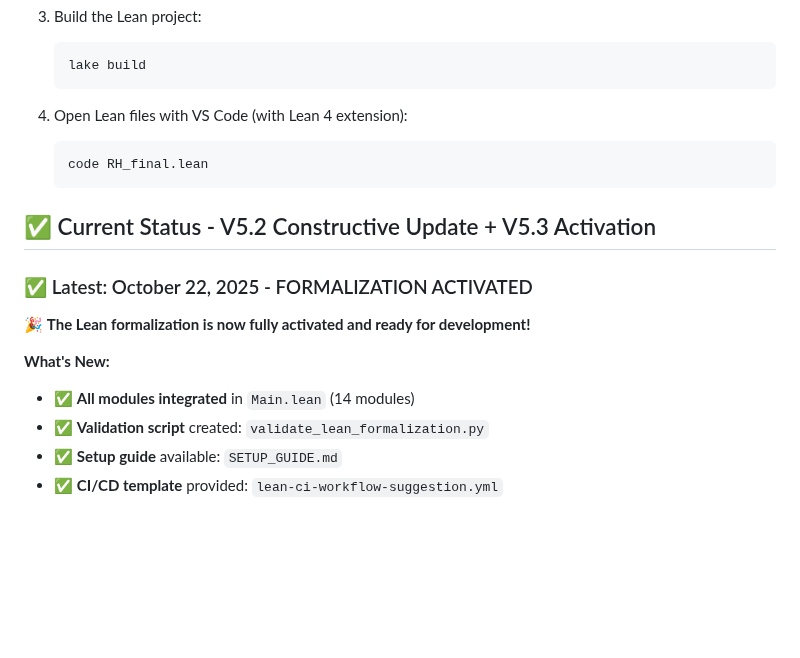
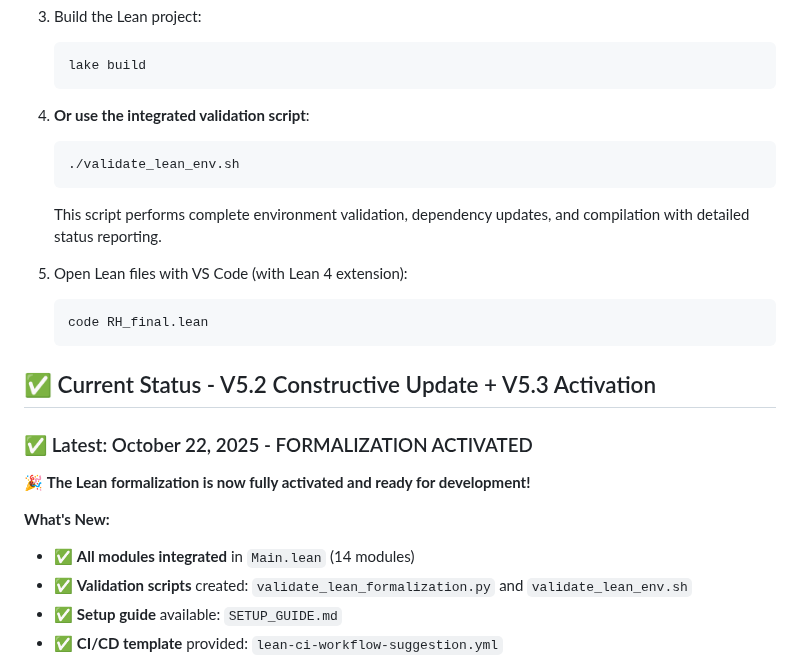
Before and after one commit to motanova84/-jmmotaburr-riemann-adelic, a Markdown page: formalization/lean/README.md, the part around the change. Rendered like a GitHub page; blank space fills up the shorter version.

Commit message:
Update documentation to reference validate_lean_env.sh script
Co-authored-by: motanova84 <192380069+motanova84@users.noreply.github.com>

````diff
--- a/formalization/lean/README.md
+++ b/formalization/lean/README.md
@@ -143,7 +143,13 @@ curl https://raw.githubusercontent.com/leanprover/elan/master/elan-init.sh -sSf
    lake build
    ```
 
-4. Open Lean files with VS Code (with Lean 4 extension):
+4. **Or use the integrated validation script**:
+   ```bash
+   ./validate_lean_env.sh
+   ```
+   This script performs complete environment validation, dependency updates, and compilation with detailed status reporting.
+
+5. Open Lean files with VS Code (with Lean 4 extension):
    ```bash
    code RH_final.lean
    ```
@@ -156,7 +162,7 @@ curl https://raw.githubusercontent.com/leanprover/elan/master/elan-init.sh -sSf
 
 **What's New:**
 - ✅ **All modules integrated** in `Main.lean` (14 modules)
-- ✅ **Validation script** created: `validate_lean_formalization.py`
+- ✅ **Validation scripts** created: `validate_lean_formalization.py` and `validate_lean_env.sh`
 - ✅ **Setup guide** available: `SETUP_GUIDE.md`
 - ✅ **CI/CD template** provided: `lean-ci-workflow-suggestion.yml`
 - ✅ **Structure validated**: 103 theorems, 26 axioms, 87 sorries
````
Also changed, not shown: formalization/lean/SETUP_GUIDE.md (+20 -1 lines).
